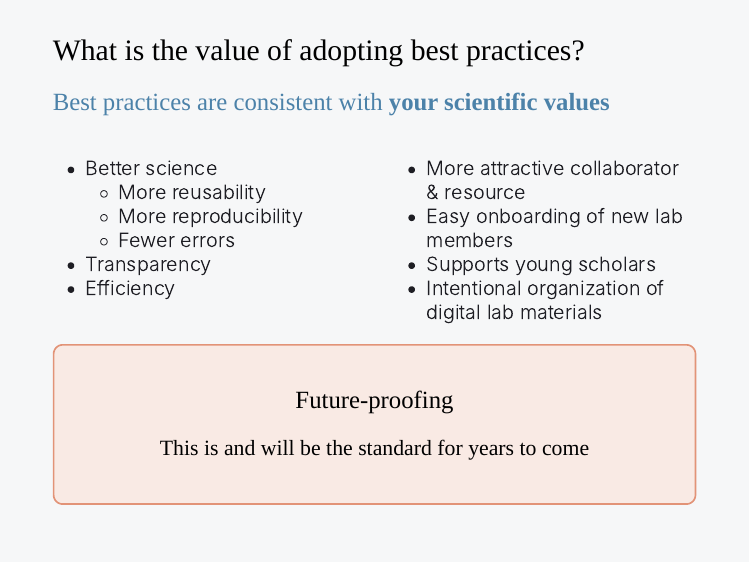
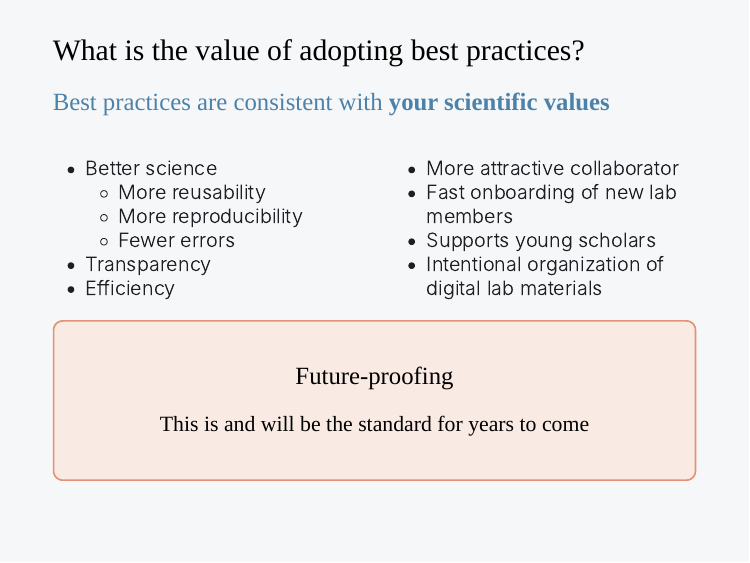
Before and after one commit to startyourlab/workshop, an R Markdown document (coman-lab-meeting-slides.Rmd): page 19 of 28. The pictures show the slides in the output file coman-lab-meeting-slides.html that the author committed with the source; the slides are laid out offline by our stand-in for remark.js, each with all of its steps uncovered, in fonts that may differ from those the slides ask for, and without slide numbers, shadows or browser add-ons.

Commit message:
improve value of adoption slide

```diff
--- a/coman-lab-meeting-slides.Rmd
+++ b/coman-lab-meeting-slides.Rmd
@@ -436,8 +436,8 @@ class: left
 
 .pull-right[
 
-- More attractive collaborator & resource
-- Easy onboarding of new lab members
+- More attractive collaborator
+- Fast onboarding of new lab members
 - Supports young scholars
 - Intentional organization of digital lab materials
 
```
Also changed, not shown: coman-lab-meeting-slides.html.
